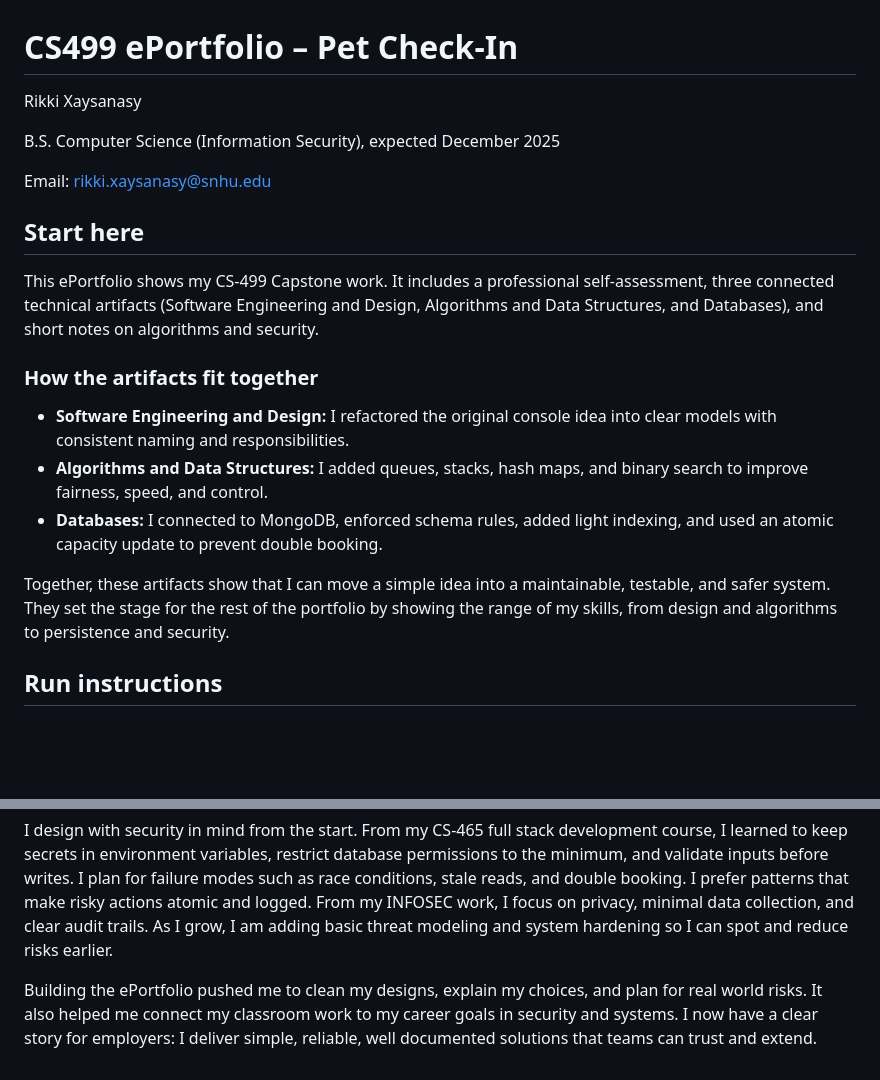
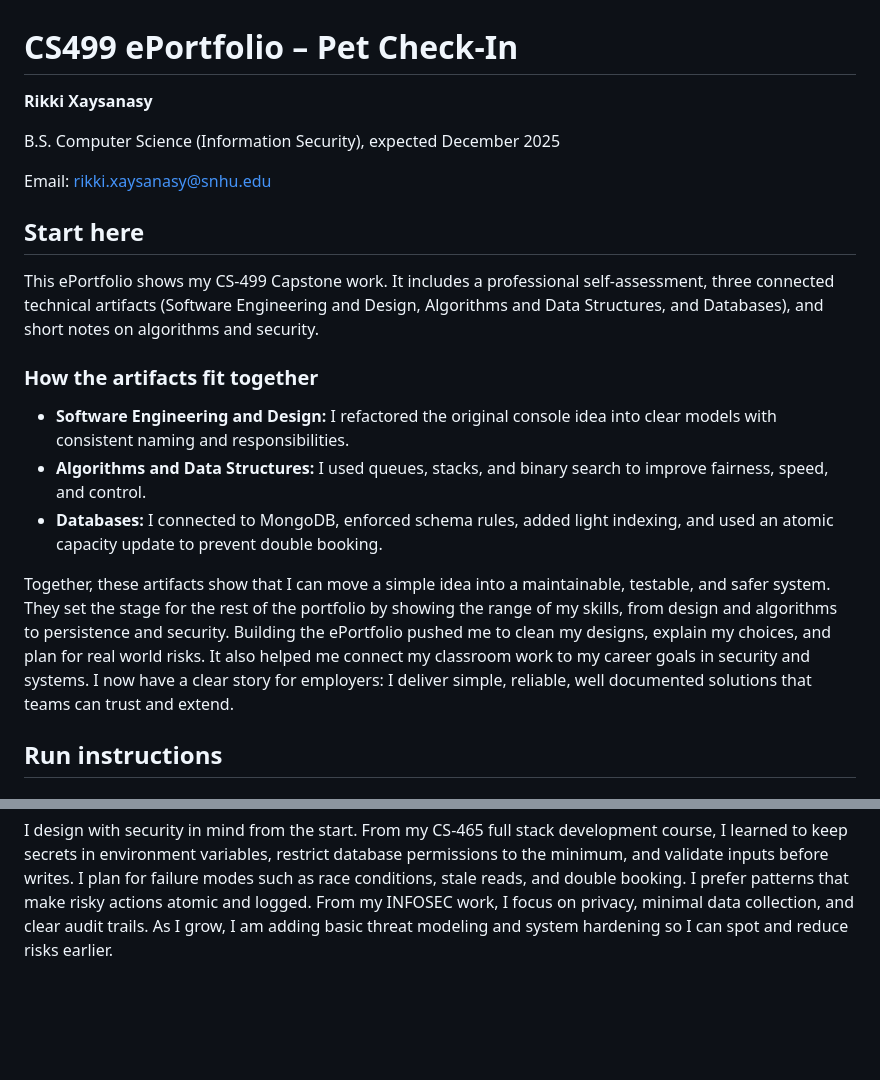
Before and after one commit to xaysanasyr/CS499-ePortfolio, a Markdown page: README.md, 2 parts joined by grey strips. GitHub-like rendering; blank space fills up the shorter version.

Commit message:
Enhance README formatting and content clarity
Updated formatting for name and refined descriptions of artifacts.

```diff
--- a/README.md
+++ b/README.md
@@ -1,6 +1,6 @@
 # CS499 ePortfolio – Pet Check-In
 
-Rikki Xaysanasy
+**Rikki Xaysanasy**
 
 B.S. Computer Science (Information Security), expected December 2025
 
@@ -11,12 +11,11 @@ Email: rikki.xaysanasy@snhu.edu
 This ePortfolio shows my CS-499 Capstone work. It includes a professional self-assessment, three connected technical artifacts (Software Engineering and Design, Algorithms and Data Structures, and Databases), and short notes on algorithms and security.
 
 ### How the artifacts fit together
-- **Software Engineering and Design:** I refactored the original console idea into clear models with consistent naming and responsibilities.
-- **Algorithms and Data Structures:** I added queues, stacks, hash maps, and binary search to improve fairness, speed, and control.
+- **Software Engineering and Design:**  I refactored the original console idea into clear models with consistent naming and responsibilities.
+- **Algorithms and Data Structures:** I used queues, stacks, and binary search to improve fairness, speed, and control.
 - **Databases:** I connected to MongoDB, enforced schema rules, added light indexing, and used an atomic capacity update to prevent double booking.
 
-
-Together, these artifacts show that I can move a simple idea into a maintainable, testable, and safer system. They set the stage for the rest of the portfolio by showing the range of my skills, from design and algorithms to persistence and security.
+Together, these artifacts show that I can move a simple idea into a maintainable, testable, and safer system. They set the stage for the rest of the portfolio by showing the range of my skills, from design and algorithms to persistence and security. Building the ePortfolio pushed me to clean my designs, explain my choices, and plan for real world risks. It also helped me connect my classroom work to my career goals in security and systems. I now have a clear story for employers: I deliver simple, reliable, well documented solutions that teams can trust and extend.
 
 ## Run instructions
 
@@ -79,5 +78,3 @@ I moved from a basic console sketch to a cleaner web style structure. I defined
 
 ###### Outcome 5:
 I design with security in mind from the start. From my CS-465 full stack development course, I learned to keep secrets in environment variables, restrict database permissions to the minimum, and validate inputs before writes. I plan for failure modes such as race conditions, stale reads, and double booking. I prefer patterns that make risky actions atomic and logged. From my INFOSEC work, I focus on privacy, minimal data collection, and clear audit trails. As I grow, I am adding basic threat modeling and system hardening so I can spot and reduce risks earlier.
-
-Building the ePortfolio pushed me to clean my designs, explain my choices, and plan for real world risks. It also helped me connect my classroom work to my career goals in security and systems. I now have a clear story for employers: I deliver simple, reliable, well documented solutions that teams can trust and extend.
```
